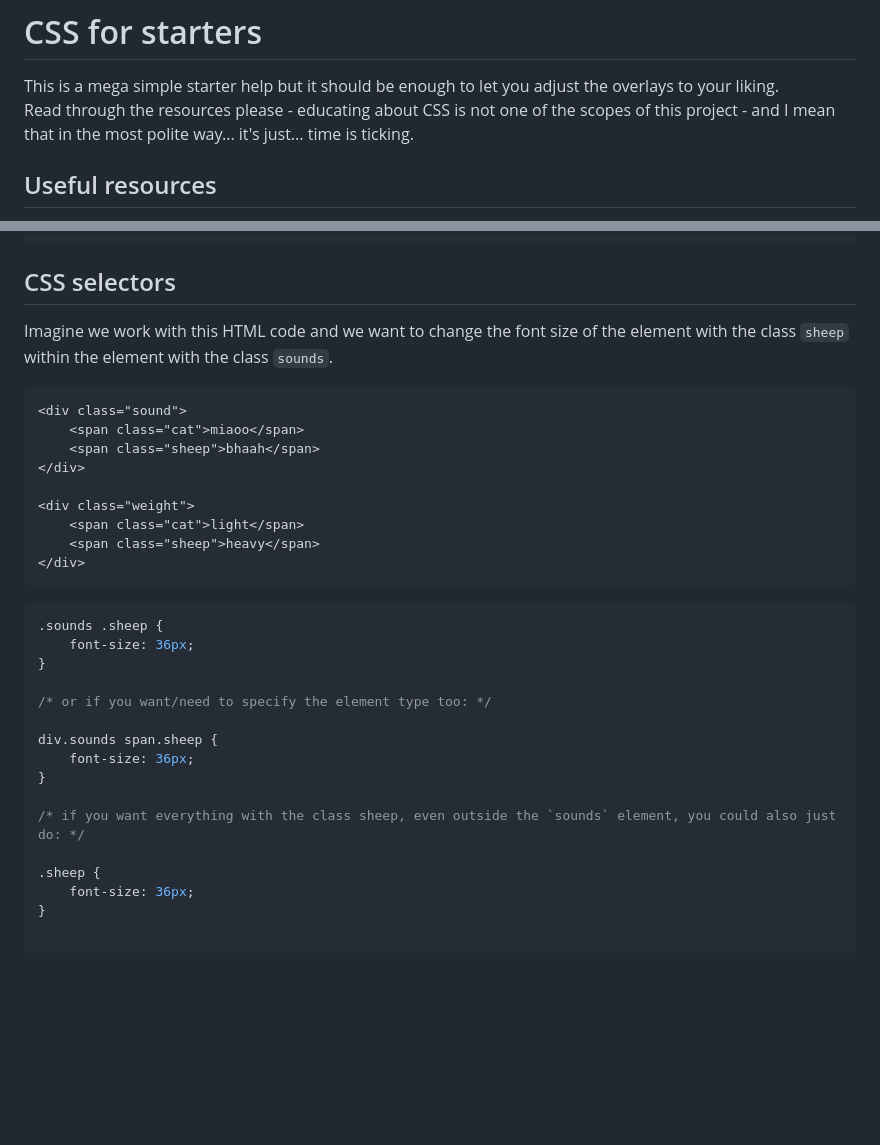
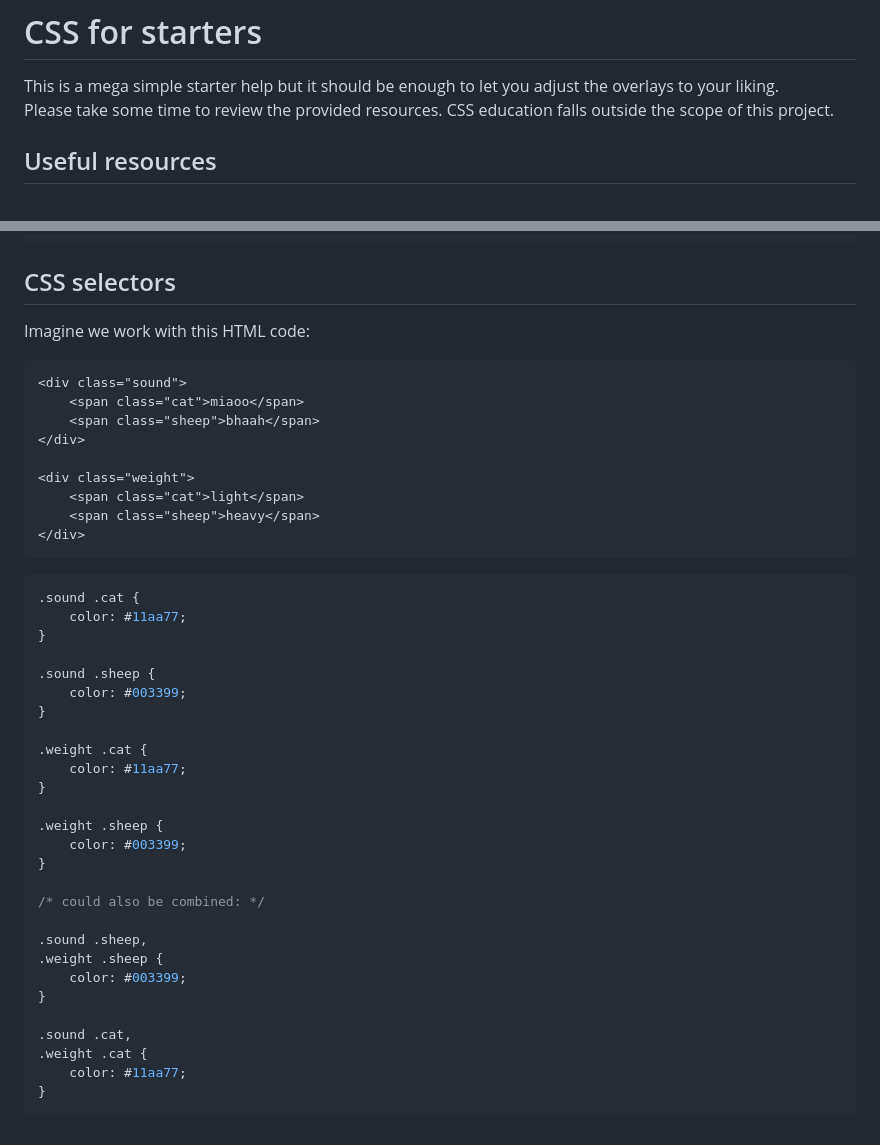
Before and after one commit to etrusci-org/olay, a Markdown page: CSS.md, 2 parts joined by grey strips. Drawn GitHub-style; blank space fills up the shorter version.

````diff
--- a/CSS.md
+++ b/CSS.md
@@ -1,7 +1,7 @@
 # CSS for starters
 
 This is a mega simple starter help but it should be enough to let you adjust the overlays to your liking.
-Read through the resources please - educating about CSS is not one of the scopes of this project - and I mean that in the most polite way... it's just... time is ticking.
+Please take some time to review the provided resources. CSS education falls outside the scope of this project.
 
 
 
@@ -69,7 +69,7 @@ Here's a fictional example that uses all the properties from the list above:
 
 ## CSS selectors
 
-Imagine we work with this HTML code and we want to change the font size of the element with the class `sheep` within the element with the class `sounds`.
+Imagine we work with this HTML code:
 
 ```html
 <div class="sound">
@@ -84,20 +84,31 @@ Imagine we work with this HTML code and we want to change the font size of the e
 ```
 
 ```css
-.sounds .sheep {
-    font-size: 36px;
+.sound .cat {
+    color: #11aa77;
 }
 
-/* or if you want/need to specify the element type too: */
-
-div.sounds span.sheep {
-    font-size: 36px;
+.sound .sheep {
+    color: #003399;
 }
 
-/* if you want everything with the class sheep, even outside the `sounds` element, you could also just do: */
-
-.sheep {
-    font-size: 36px;
+.weight .cat {
+    color: #11aa77;
 }
 
+.weight .sheep {
+    color: #003399;
+}
+
+/* could also be combined: */
+
+.sound .sheep,
+.weight .sheep {
+    color: #003399;
+}
+
+.sound .cat,
+.weight .cat {
+    color: #11aa77;
+}
 ```
````
Also changed, not shown: LICENSE.md (+22 -5 lines), README.md (+7 -7 lines), olay/browser-source.png (added), 2 other files.
